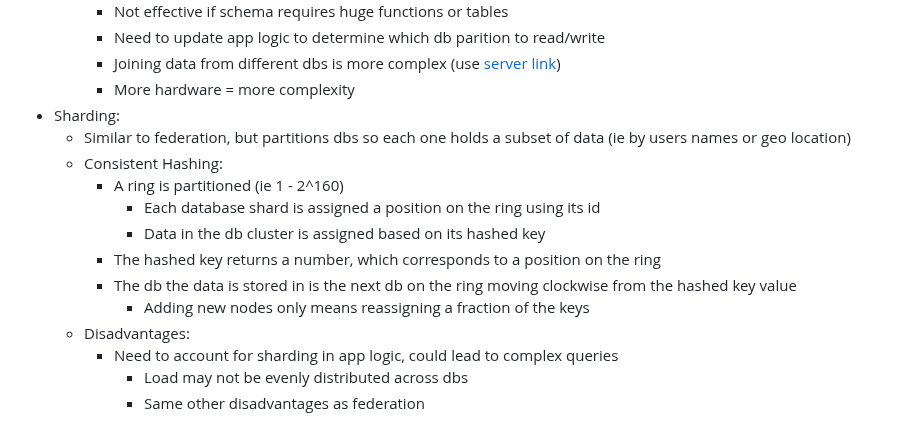
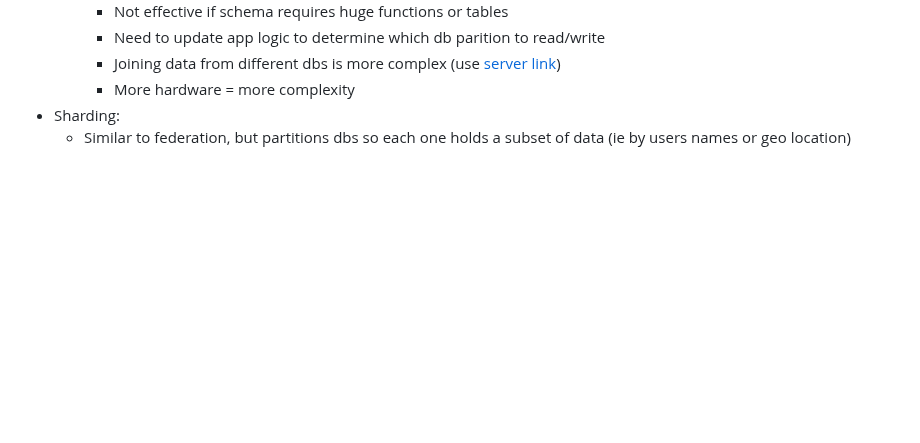
Before and after one commit to lukekasper/Personal-Projects, a Markdown page: System Design/Notes.md, the part around the change. Drawn GitHub-style; blank space fills up the shorter version.

```diff
--- a/System Design/Notes.md
+++ b/System Design/Notes.md
@@ -411,14 +411,3 @@
   	  	- More hardware = more complexity
 - Sharding:
 	- Similar to federation, but partitions dbs so each one holds a subset of data (ie by users names or geo location)
- 	- Consistent Hashing:
-  		- A ring is partitioned (ie 1 - 2^160)
-    		- Each database shard is assigned a position on the ring using its id
-      		- Data in the db cluster is assigned based on its hashed key
-		- The hashed key returns a number, which corresponds to a position on the ring
-  		- The db the data is stored in is the next db on the ring moving clockwise from the hashed key value
-    		- Adding new nodes only means reassigning a fraction of the keys
-  	- Disadvantages:
-  		- Need to account for sharding in app logic, could lead to complex queries
-    		- Load may not be evenly distributed across dbs
-      		- Same other disadvantages as federation
```
